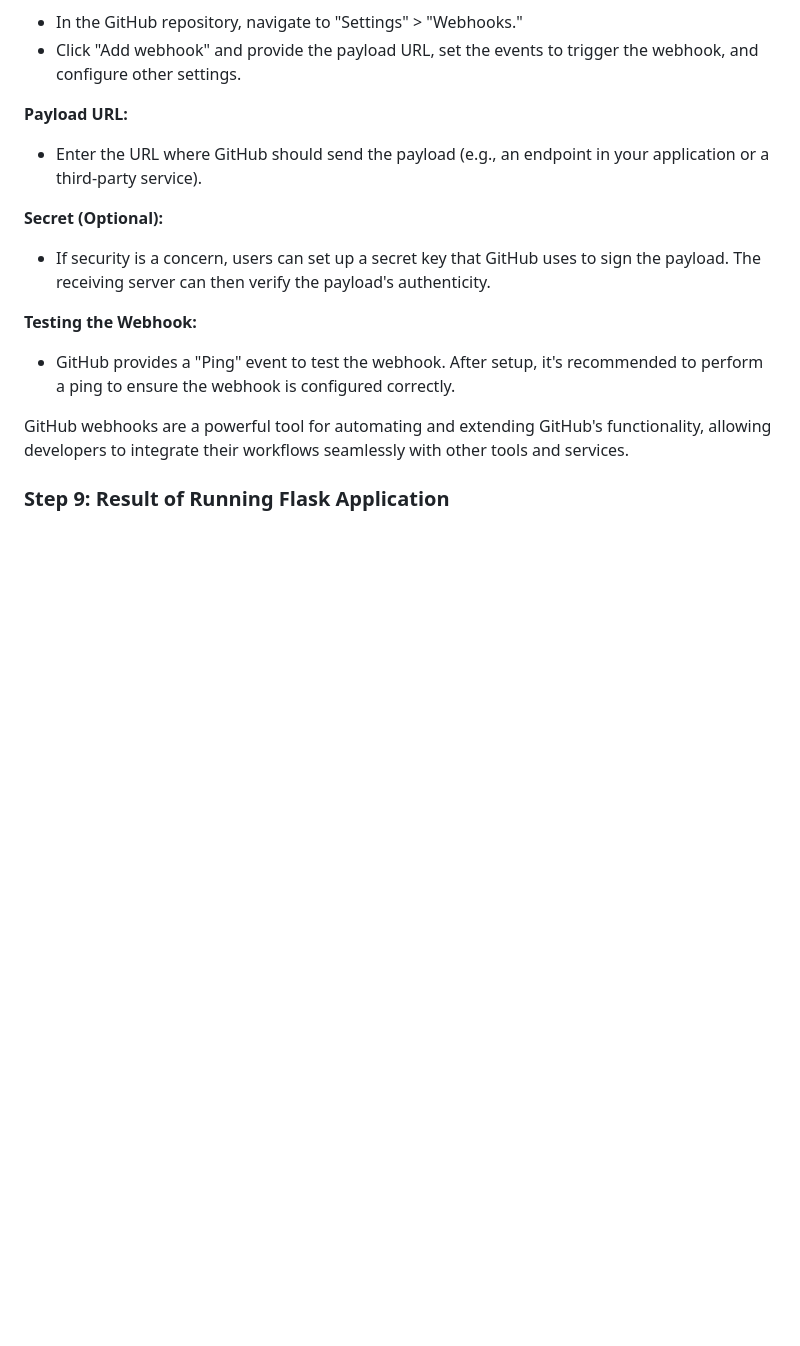
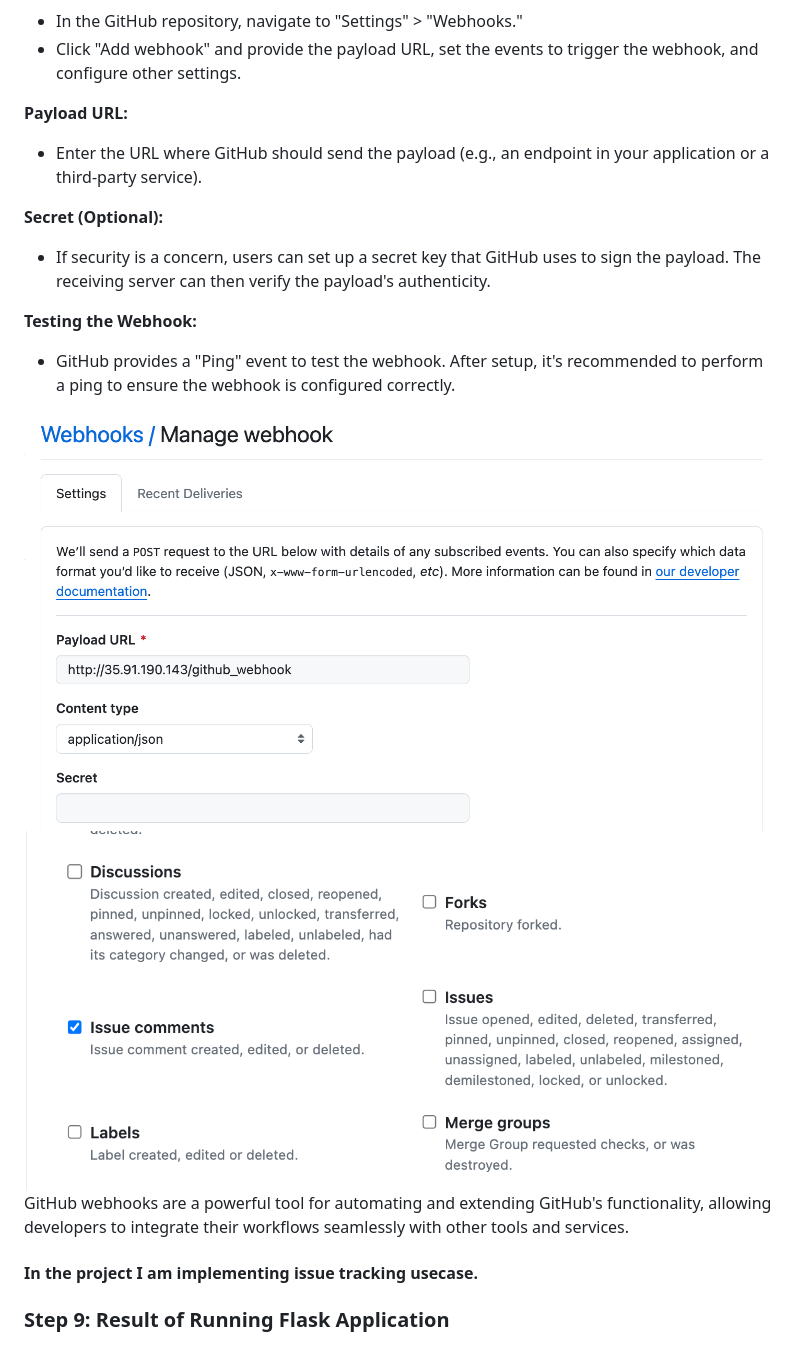
Before and after one commit to CloudSantosh/jira_ticket_nginx_gunicorn_flask_application, a Markdown page: README.md, the part around the change printed below. Rendered like a GitHub page; pictures changed too: images/issue.png (added); blank space fills up the shorter version.

```diff
--- a/README.md
+++ b/README.md
@@ -277,9 +276,13 @@ GitHub webhooks provide a way for GitHub repositories to notify external service
 
   **Testing the Webhook:**
    - GitHub provides a "Ping" event to test the webhook. After setup, it's recommended to perform a ping to ensure the webhook is configured correctly.
+   <img src="https://github.com/CloudSantosh/jira_ticket_nginx_gunicorn_flask_application/blob/main/images/webhook.png" >
+   <img src="https://github.com/CloudSantosh/jira_ticket_nginx_gunicorn_flask_application/blob/main/images/issue.png" >
+
 
 GitHub webhooks are a powerful tool for automating and extending GitHub's functionality, allowing developers to integrate their workflows seamlessly with other tools and services.
 
+#### In the project I am implementing issue tracking usecase.
 
 ### Step 9: **Result of Running Flask Application**
 <img src="https://github.com/CloudSantosh/jira_ticket_nginx_gunicorn_flask_application/blob/main/images/github.png" >
```
Also changed, not shown: other parts of README.md (+0 -1 lines).
